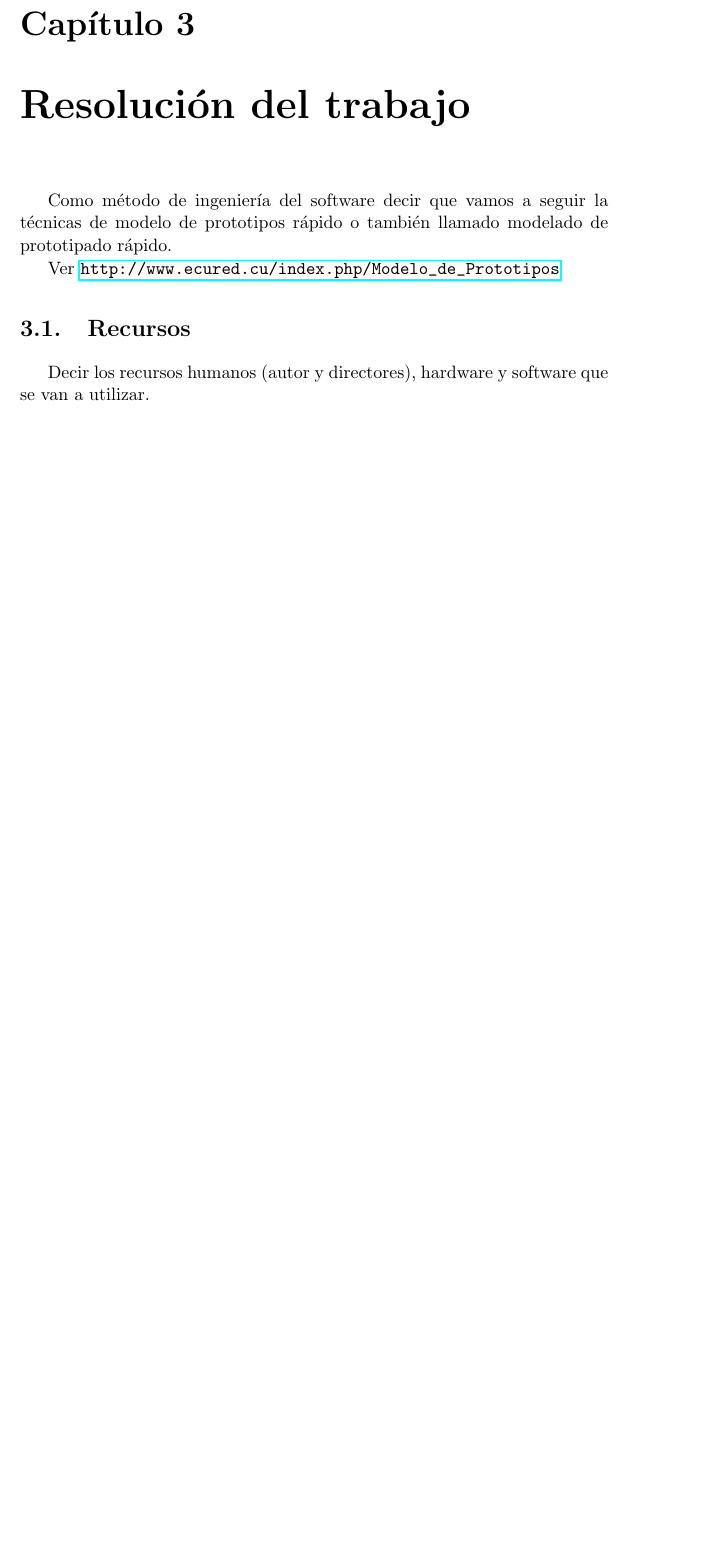
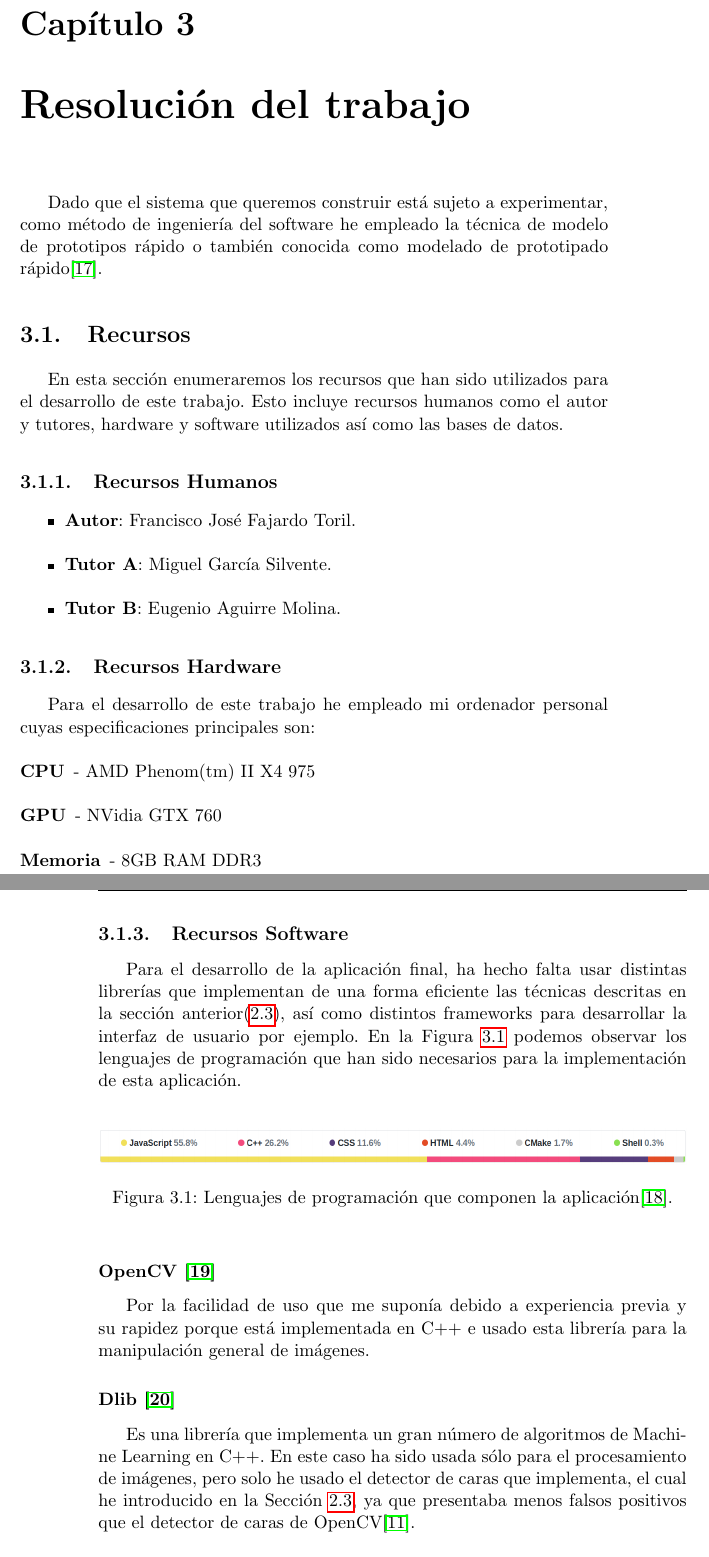
Before and after one commit to FranFT/Face-Expression-Detector, a LaTeX thesis (doc/proyectoTFG.tex): part of page 27 of 39 before the commit and two parts of pages 27 and 28 of 43 after it, the two joined at a grey line, cut so that both start at the same text, the shorter picture padded with empty space. Compiled offline with pdfLaTeX.

Commit message:
Resources used

```diff
--- a/doc/proyectoTFG.tex
+++ b/doc/proyectoTFG.tex
@@ -466,11 +467,38 @@ Esta un pequeño resumen acerca de lo que las redes neuronales convolucionales s
 
 
 \chapter{Resolución del trabajo}
-
-Como método de ingeniería del software decir que vamos a seguir la técnicas de modelo de prototipos rápido o también llamado modelado de prototipado rápido.
-
-Ver \url{http://www.ecured.cu/index.php/Modelo_de_Prototipos}
+%Como método de ingeniería del software decir que vamos a seguir la técnicas de modelo de prototipos rápido o también llamado modelado de prototipado rápido.
+%Ver \url{http://www.ecured.cu/index.php/Modelo_de_Prototipos}catering trade
+Dado que el sistema que queremos construir está sujeto a experimentar, como método de ingeniería del software he empleado la técnica de modelo de prototipos rápido o también conocida como modelado de prototipado rápido\cite{ecured_a}.
 
 \section{Recursos}
+En esta sección enumeraremos los recursos que han sido utilizados para el desarrollo de este trabajo. Esto incluye recursos humanos como el autor y tutores, hardware y software utilizados así como las bases de datos.
+% Decir los recursos humanos (autor y directores), hardware y software que se van a utilizar.
+\subsection{Recursos Humanos}
+\begin{itemize}
+	\item \textbf{Autor}: \myName.
+	\item \textbf{Tutor A}: \myProf.
+	\item \textbf{Tutor B}: \myOtherProf.
+\end{itemize}
+\subsection{Recursos Hardware}
+Para el desarrollo de este trabajo he empleado mi ordenador personal cuyas especificaciones principales son:
+\begin{description}
+	\item [CPU] - AMD Phenom(tm) II X4 975
+	\item [GPU] - NVidia GTX 760
+	\item [Memoria] - 8GB RAM DDR3
+\end{description}
+\subsection{Recursos Software}
+Para el desarrollo de la aplicación final, ha hecho falta usar distintas librerías que implementan de una forma eficiente las técnicas descritas en la sección anterior(\ref{sec:tecnicas}), así como distintos frameworks para desarrollar la interfaz de usuario por ejemplo. En la Figura \ref{fig:programming_languages} podemos observar los lenguajes de programación que han sido necesarios para la implementación de esta aplicación.
+\\
+\begin{figure}[h]
+	\centering
+	\includegraphics[width=1.0\linewidth]{imagenes/programming_languages}
+	\caption[Lenguajes de programación]{Lenguajes de programación que componen la aplicación\cite{franft}.}
+	\label{fig:programming_languages}
+\end{figure}
 
-Decir los recursos humanos (autor y directores), hardware y software que se van a utilizar.
+\subsubsection{OpenCV \cite{opencv}}
+Por la facilidad de uso que me suponía debido a experiencia previa y su rapidez porque está implementada en C++ e usado esta librería para la manipulación general de imágenes.
+\subsubsection{Dlib \cite{dlib}}
+Es una librería que implementa un gran número de algoritmos de Machine Learning en C++. En este caso ha sido usada sólo para el procesamiento de imágenes, pero solo he usado el detector de caras que implementa, el cual he introducido en la Sección \ref{sec:tecnicas}, ya que presentaba menos falsos positivos que el detector de caras de OpenCV\cite{king14}.
+\subsubsection{Caffe \cite{caffe}}
```
Also changed, not shown: doc/imagenes/programming_languages.png (added), doc/proyectoTFG.pdf, doc/proyectoTFG.tex (59 more changed lines).
